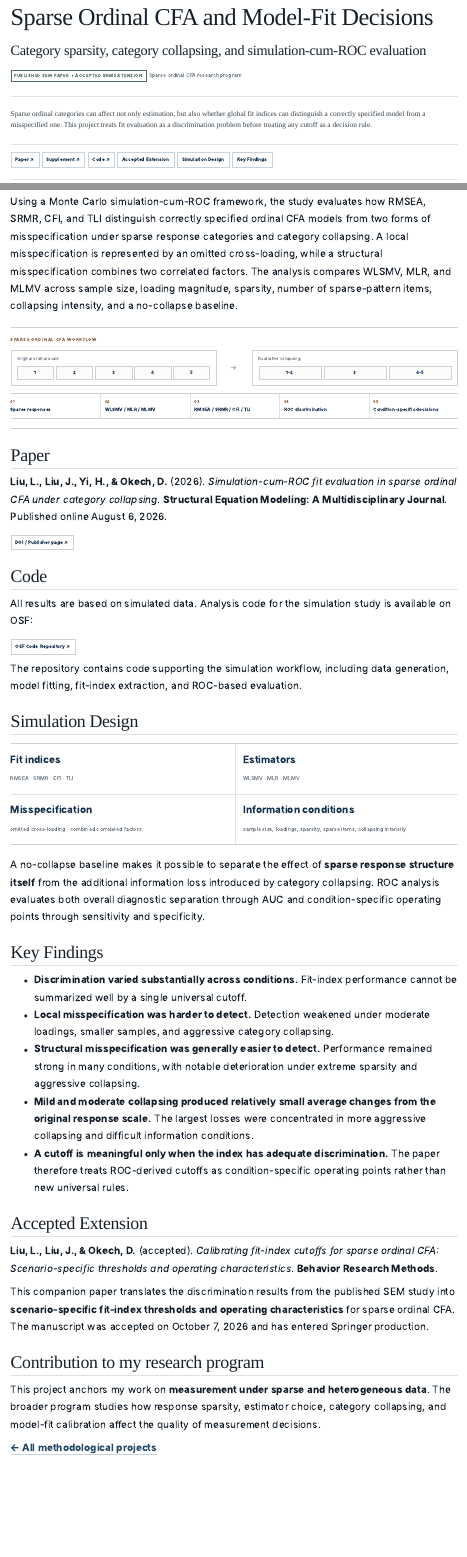
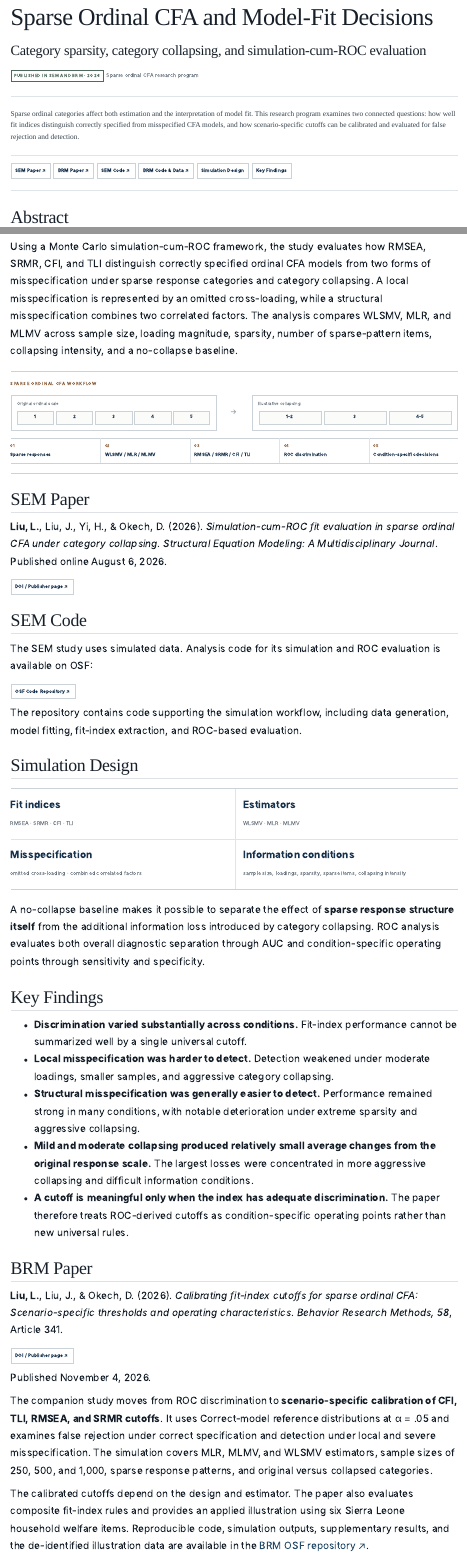
Before and after one commit to liuliu-methods/liuliu-methods.github.io, a Quarto document (projects/sparse-ordinal-cfa.qmd): the page in a window 1100 px wide, from its top, and a second part further down, joined at a grey line. Rendered offline with R 4.5, knitr and Pandoc in place of Quarto, with nearby package versions; menus at the side of the page are left out.

Commit message:
Publish BRM companion paper details and add OSF resources

```diff
--- a/projects/sparse-ordinal-cfa.qmd
+++ b/projects/sparse-ordinal-cfa.qmd
@@ -6,19 +6,19 @@
 ---
 
 <div class="project-status-row">
-<span class="status-pill published">Published SEM paper + accepted BRM extension</span>
+<span class="status-pill published">Published in SEM and BRM · 2026</span>
 <span class="status-text">Sparse ordinal CFA research program</span>
 </div>
 
 ::: {.project-lede}
-Sparse ordinal categories can affect not only estimation, but also whether global fit indices can distinguish a correctly specified model from a misspecified one. This project treats fit evaluation as a discrimination problem before treating any cutoff as a decision rule.
+Sparse ordinal categories affect both estimation and the interpretation of model fit. This research program examines two connected questions: how well fit indices distinguish correctly specified from misspecified CFA models, and how scenario-specific cutoffs can be calibrated and evaluated for false rejection and detection.
 :::
 
 <div class="resource-bar">
-<a class="resource-link" href="https://doi.org/10.1080/10705511.2026.2691170" target="_blank">Paper ↗</a>
-<a class="resource-link" href="https://doi.org/10.1080/10705511.2026.2691170" target="_blank">Supplement ↗</a>
-<a class="resource-link" href="https://osf.io/b7atw/" target="_blank">Code ↗</a>
-<a class="resource-link" href="#accepted-extension">Accepted Extension</a>
+<a class="resource-link" href="https://doi.org/10.1080/10705511.2026.2691170" target="_blank">SEM Paper ↗</a>
+<a class="resource-link" href="https://doi.org/10.3758/s13428-026-03221-8" target="_blank">BRM Paper ↗</a>
+<a class="resource-link" href="https://osf.io/b7atw/" target="_blank">SEM Code ↗</a>
+<a class="resource-link" href="https://osf.io/ce7rm/" target="_blank">BRM Code & Data ↗</a>
 <a class="resource-link" href="#simulation-design">Simulation Design</a>
 <a class="resource-link" href="#key-findings">Key Findings</a>
 </div>
@@ -29,15 +29,15 @@
 
 <div class="visual-panel cfa-visual" role="img" aria-label="Sparse ordinal CFA workflow from five response categories to collapsed categories, estimation, fit indices, ROC discrimination, and condition-specific decisions."><div class="visual-caption">SPARSE ORDINAL CFA WORKFLOW</div><div class="collapse-demo"><div class="collapse-block"><small>Original ordinal scale</small><div class="category-pills five-cats"><span>1</span><span>2</span><span>3</span><span>4</span><span>5</span></div></div><div class="collapse-arrow">→</div><div class="collapse-block"><small>Illustrative collapsing</small><div class="category-pills three-cats"><span>1–2</span><span>3</span><span>4–5</span></div></div></div><div class="cfa-flow"><div><span>01</span><strong>Sparse responses</strong></div><div><span>02</span><strong>WLSMV / MLR / MLMV</strong></div><div><span>03</span><strong>RMSEA / SRMR / CFI / TLI</strong></div><div><span>04</span><strong>ROC discrimination</strong></div><div><span>05</span><strong>Condition-specific decisions</strong></div></div></div>
 
-## Paper {#paper}
+## SEM Paper {#paper}
 
-**Liu, L., Liu, J., Yi, H., & Okech, D.** (2026). *Simulation-cum-ROC fit evaluation in sparse ordinal CFA under category collapsing*. **Structural Equation Modeling: A Multidisciplinary Journal**. Published online August 6, 2026.
+**Liu, L.**, Liu, J., Yi, H., & Okech, D. (2026). *Simulation-cum-ROC fit evaluation in sparse ordinal CFA under category collapsing*. *Structural Equation Modeling: A Multidisciplinary Journal*. Published online August 6, 2026.
 
 [DOI / Publisher page ↗](https://doi.org/10.1080/10705511.2026.2691170){.paper-button}
 
-## Code {#code}
+## SEM Code {#code}
 
-All results are based on simulated data. Analysis code for the simulation study is available on OSF:
+The SEM study uses simulated data. Analysis code for its simulation and ROC evaluation is available on OSF:
 
 [OSF Code Repository ↗](https://osf.io/b7atw/){.paper-button}
 
@@ -62,11 +62,17 @@
 - **Mild and moderate collapsing produced relatively small average changes from the original response scale.** The largest losses were concentrated in more aggressive collapsing and difficult information conditions.
 - **A cutoff is meaningful only when the index has adequate discrimination.** The paper therefore treats ROC-derived cutoffs as condition-specific operating points rather than new universal rules.
 
-## Accepted Extension {#accepted-extension}
+## BRM Paper {#brm-paper}
 
-**Liu, L., Liu, J., & Okech, D.** (accepted). *Calibrating fit-index cutoffs for sparse ordinal CFA: Scenario-specific thresholds and operating characteristics*. **Behavior Research Methods**.
+**Liu, L.**, Liu, J., & Okech, D. (2026). *Calibrating fit-index cutoffs for sparse ordinal CFA: Scenario-specific thresholds and operating characteristics*. *Behavior Research Methods, 58*, Article 341.
 
-This companion paper translates the discrimination results from the published SEM study into **scenario-specific fit-index thresholds and operating characteristics** for sparse ordinal CFA. The manuscript was accepted on October 7, 2026 and has entered Springer production.
+[DOI / Publisher page ↗](https://doi.org/10.3758/s13428-026-03221-8){.paper-button}
+
+Published November 4, 2026.
+
+The companion study moves from ROC discrimination to **scenario-specific calibration of CFI, TLI, RMSEA, and SRMR cutoffs**. It uses Correct-model reference distributions at α = .05 and examines false rejection under correct specification and detection under local and severe misspecification. The simulation covers MLR, MLMV, and WLSMV estimators, sample sizes of 250, 500, and 1,000, sparse response patterns, and original versus collapsed categories.
+
+The calibrated cutoffs depend on the design and estimator. The paper also evaluates composite fit-index rules and provides an applied illustration using six Sierra Leone household welfare items. Reproducible code, simulation outputs, supplementary results, and the de-identified illustration data are available in the [BRM OSF repository ↗](https://osf.io/ce7rm/).
 
 ## Contribution to my research program
 
```
